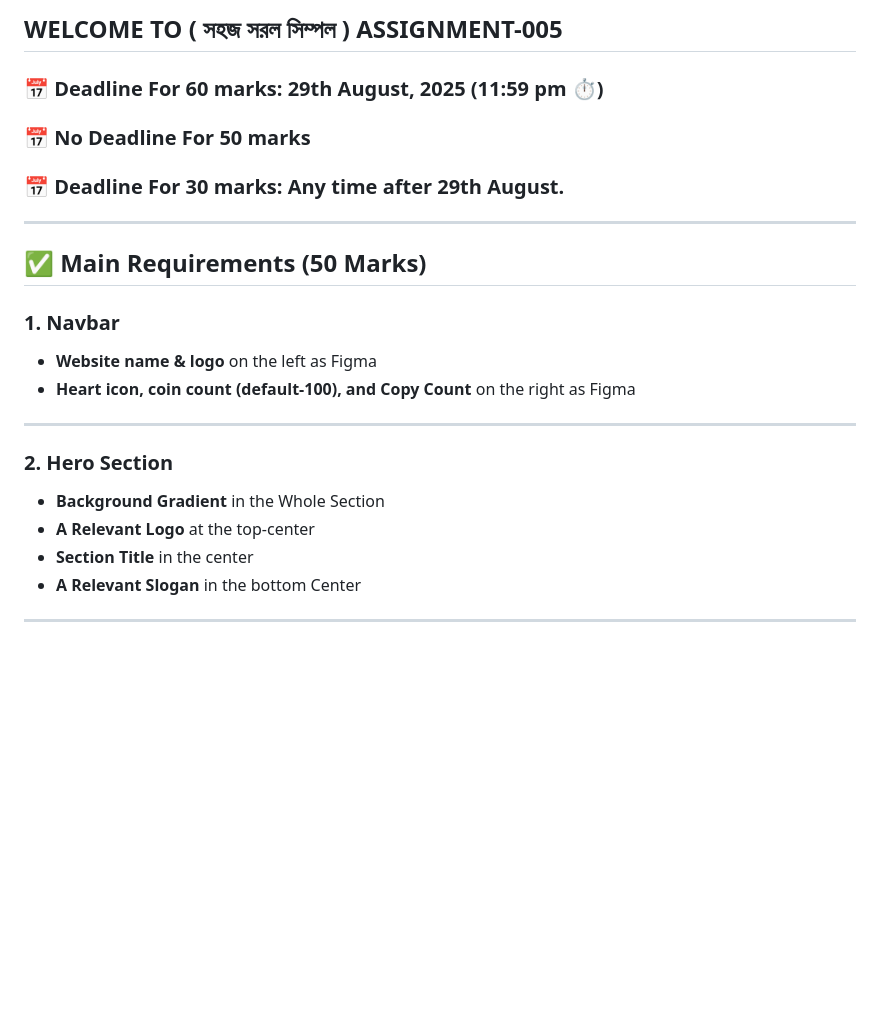
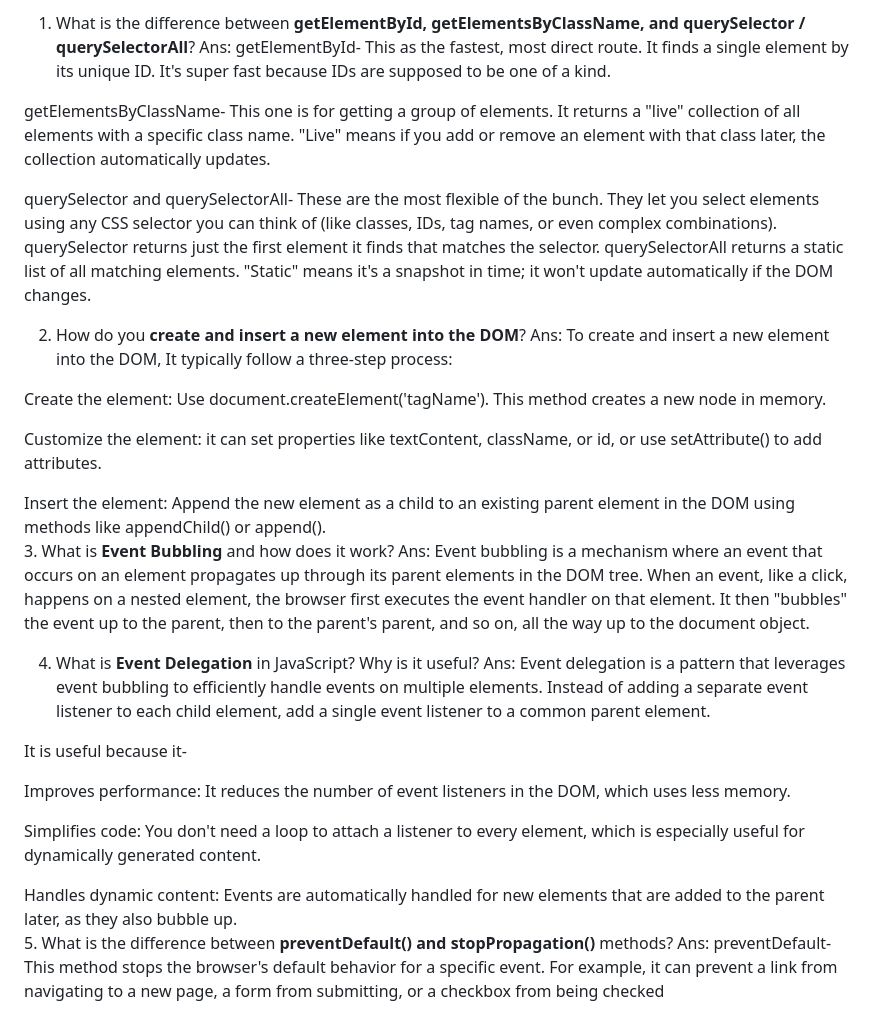
Before and after one commit to jashimuddin211/B12-A5-Emergency-Hotline, a Markdown page: readme.md, the part around one of its changes. Drawn GitHub-style; blank space fills up the shorter version.

```diff
--- a/readme.md
+++ b/readme.md
@@ -1,28 +1,41 @@
-## WELCOME TO ( সহজ সরল সিম্পল ) ASSIGNMENT-005
+1. What is the difference between **getElementById, getElementsByClassName, and querySelector / querySelectorAll**?
+   Ans:
+   getElementById-
+   This as the fastest, most direct route. It finds a single element by its unique ID. It's super fast because IDs are supposed to be one of a kind.
 
-### 📅 Deadline For 60 marks: 29th August, 2025 (11:59 pm ⏱️)
+getElementsByClassName-
+This one is for getting a group of elements. It returns a "live" collection of all elements with a specific class name. "Live" means if you add or remove an element with that class later, the collection automatically updates.
 
-### 📅 No Deadline For 50 marks
+querySelector and querySelectorAll-
+These are the most flexible of the bunch. They let you select elements using any CSS selector you can think of (like classes, IDs, tag names, or even complex combinations).
+querySelector returns just the first element it finds that matches the selector.
+querySelectorAll returns a static list of all matching elements. "Static" means it's a snapshot in time; it won't update automatically if the DOM changes.
 
-### 📅 Deadline For 30 marks: Any time after 29th August.
+2. How do you **create and insert a new element into the DOM**?
+   Ans:
+   To create and insert a new element into the DOM, It typically follow a three-step process:
 
----
+Create the element: Use document.createElement('tagName'). This method creates a new node in memory.
 
-## ✅ Main Requirements (50 Marks)
+Customize the element: it can set properties like textContent, className, or id, or use setAttribute() to add attributes.
 
-### 1. Navbar
+Insert the element: Append the new element as a child to an existing parent element in the DOM using methods like appendChild() or append().
+3. What is **Event Bubbling** and how does it work?
+Ans:
+Event bubbling is a mechanism where an event that occurs on an element propagates up through its parent elements in the DOM tree. When an event, like a click, happens on a nested element, the browser first executes the event handler on that element. It then "bubbles" the event up to the parent, then to the parent's parent, and so on, all the way up to the document object.
 
-- **Website name & logo** on the left as Figma
-- **Heart icon, coin count (default-100), and Copy Count** on the right as Figma
+4. What is **Event Delegation** in JavaScript? Why is it useful?
+   Ans:
+   Event delegation is a pattern that leverages event bubbling to efficiently handle events on multiple elements. Instead of adding a separate event listener to each child element, add a single event listener to a common parent element.
 
----
+It is useful because it-
 
-### 2. Hero Section
+Improves performance: It reduces the number of event listeners in the DOM, which uses less memory.
 
-- **Background Gradient** in the Whole Section
-- **A Relevant Logo** at the top-center
-- **Section Title** in the center
-- **A Relevant Slogan** in the bottom Center
+Simplifies code: You don't need a loop to attach a listener to every element, which is especially useful for dynamically generated content.
 
----
+Handles dynamic content: Events are automatically handled for new elements that are added to the parent later, as they also bubble up.
+5. What is the difference between **preventDefault() and stopPropagation()** methods?
+Ans:
+preventDefault- This method stops the browser's default behavior for a specific event. For example, it can prevent a link from navigating to a new page, a form from submitting, or a checkbox from being checked
 
```
Also changed, not shown: other parts of readme.md (+1 -137 lines).
